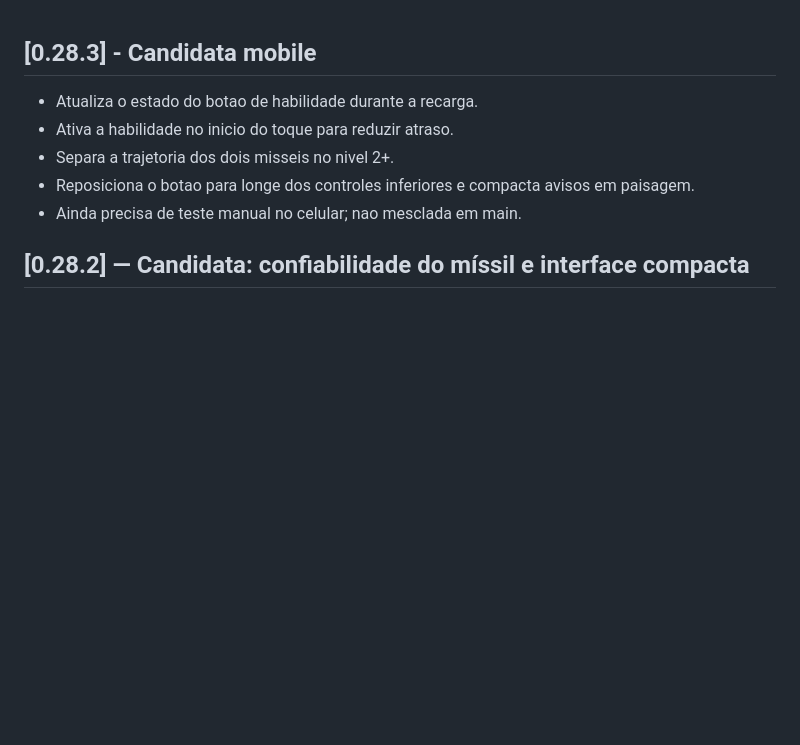
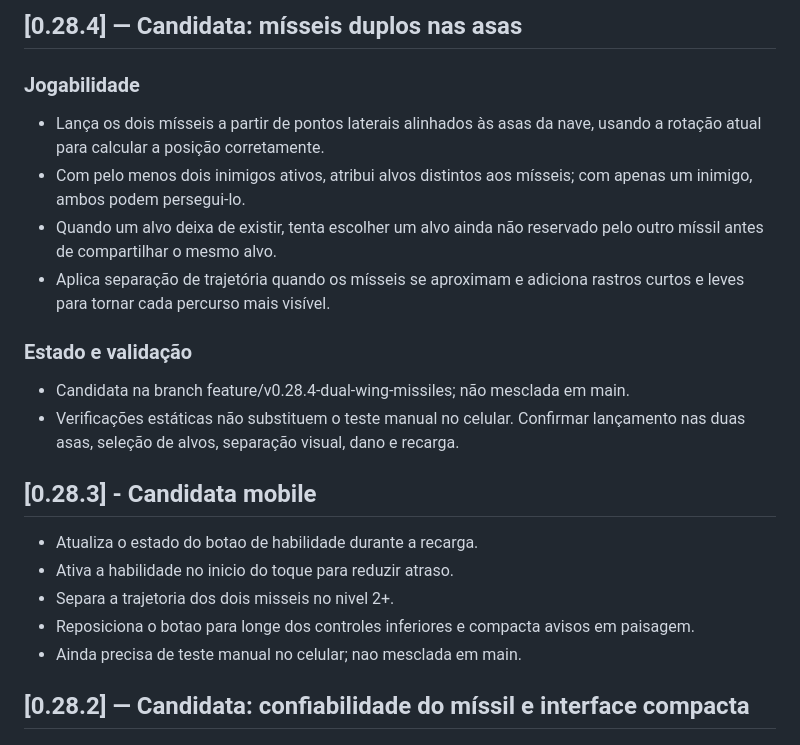
Before and after one commit to claudiohenriky/GALACTIC-DEFENDER, a Markdown page: CHANGELOG.md, the part around the change. Rendered like a GitHub page; blank space fills up the shorter version.

Commit message:
docs: document v0.28.4 dual-wing missiles

```diff
--- a/CHANGELOG.md
+++ b/CHANGELOG.md
@@ -1,3 +1,15 @@
+## [0.28.4] — Candidata: mísseis duplos nas asas
+
+### Jogabilidade
+- Lança os dois mísseis a partir de pontos laterais alinhados às asas da nave, usando a rotação atual para calcular a posição corretamente.
+- Com pelo menos dois inimigos ativos, atribui alvos distintos aos mísseis; com apenas um inimigo, ambos podem persegui-lo.
+- Quando um alvo deixa de existir, tenta escolher um alvo ainda não reservado pelo outro míssil antes de compartilhar o mesmo alvo.
+- Aplica separação de trajetória quando os mísseis se aproximam e adiciona rastros curtos e leves para tornar cada percurso mais visível.
+
+### Estado e validação
+- Candidata na branch feature/v0.28.4-dual-wing-missiles; não mesclada em main.
+- Verificações estáticas não substituem o teste manual no celular. Confirmar lançamento nas duas asas, seleção de alvos, separação visual, dano e recarga.
+
 ## [0.28.3] - Candidata mobile
 
 - Atualiza o estado do botao de habilidade durante a recarga.
```
